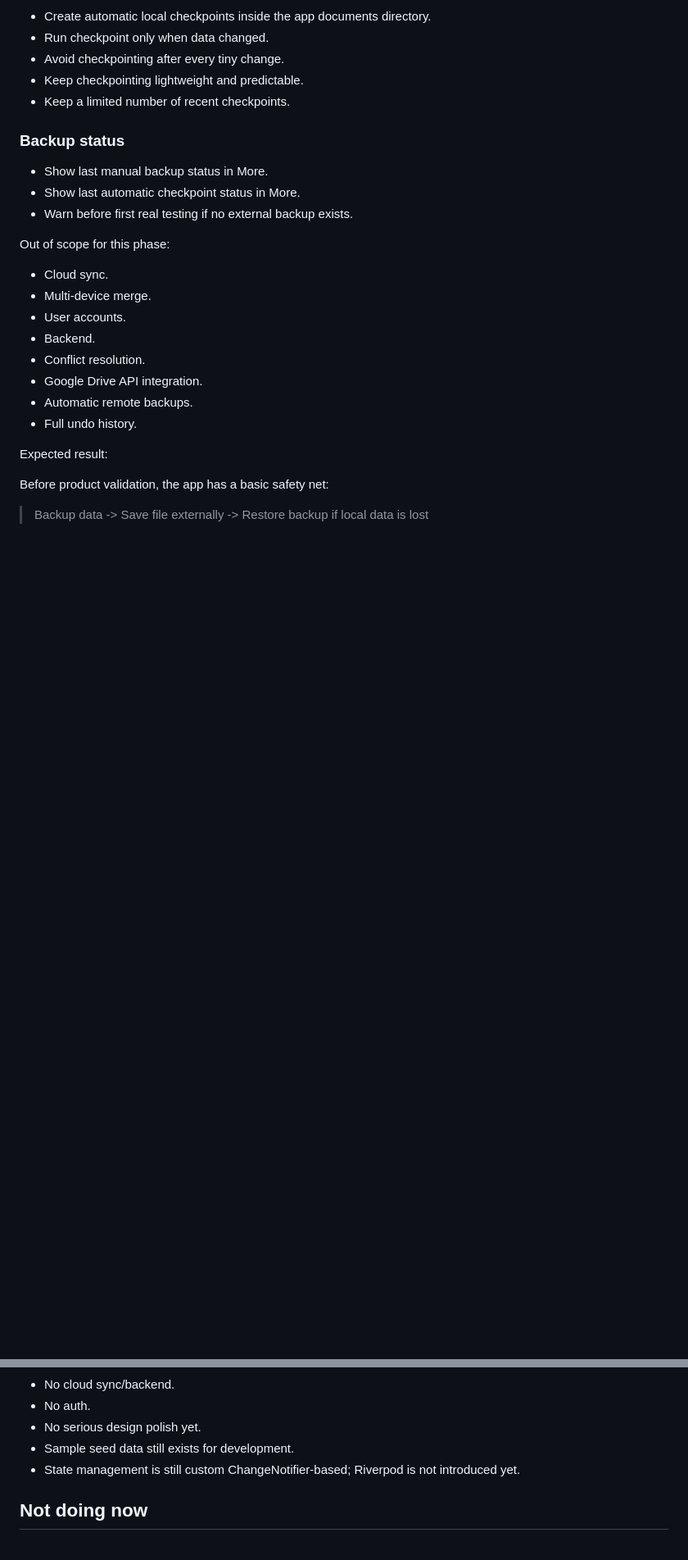
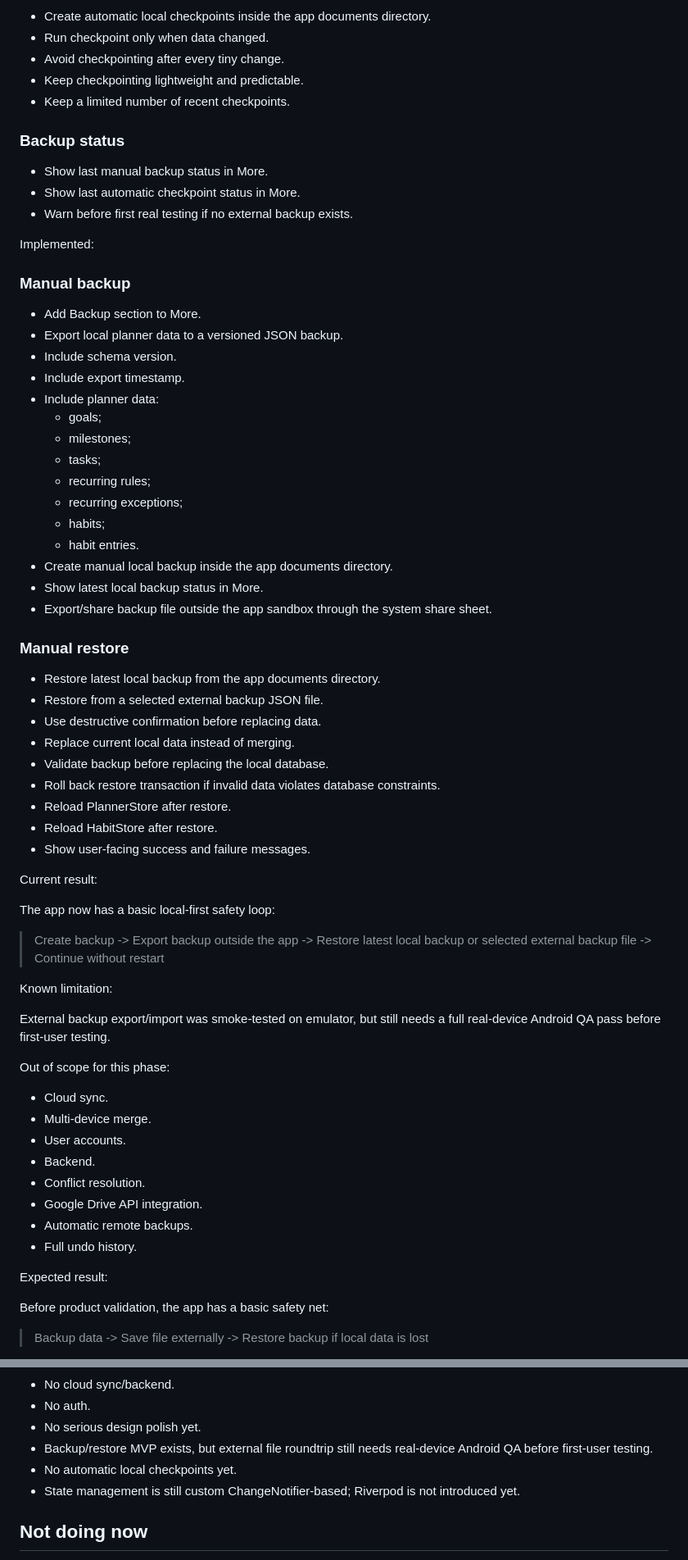
Before and after one commit to NurzhanSarsenbayev/goal_planner, a Markdown page: docs/roadmap.md, 2 parts joined by grey strips. Shown at 82% size. Rendered like a GitHub page; blank space fills up the shorter version.

Commit message:
Update roadmap for backup restore MVP

```diff
--- a/docs/roadmap.md
+++ b/docs/roadmap.md
@@ -1179,6 +1176,48 @@ Initial scope:
 - Show last automatic checkpoint status in More.
 - Warn before first real testing if no external backup exists.
 
+Implemented:
+
+### Manual backup
+
+- Add Backup section to More.
+- Export local planner data to a versioned JSON backup.
+- Include schema version.
+- Include export timestamp.
+- Include planner data:
+  - goals;
+  - milestones;
+  - tasks;
+  - recurring rules;
+  - recurring exceptions;
+  - habits;
+  - habit entries.
+- Create manual local backup inside the app documents directory.
+- Show latest local backup status in More.
+- Export/share backup file outside the app sandbox through the system share sheet.
+
+### Manual restore
+
+- Restore latest local backup from the app documents directory.
+- Restore from a selected external backup JSON file.
+- Use destructive confirmation before replacing data.
+- Replace current local data instead of merging.
+- Validate backup before replacing the local database.
+- Roll back restore transaction if invalid data violates database constraints.
+- Reload PlannerStore after restore.
+- Reload HabitStore after restore.
+- Show user-facing success and failure messages.
+
+Current result:
+
+The app now has a basic local-first safety loop:
+
+> Create backup -> Export backup outside the app -> Restore latest local backup or selected external backup file -> Continue without restart
+
+Known limitation:
+
+External backup export/import was smoke-tested on emulator, but still needs a full real-device Android QA pass before first-user testing.
+
 Out of scope for this phase:
 
 - Cloud sync.
@@ -1319,7 +1360,8 @@ Main differentiator:
 - No cloud sync/backend.
 - No auth.
 - No serious design polish yet.
-- Sample seed data still exists for development.
+- Backup/restore MVP exists, but external file roundtrip still needs real-device Android QA before first-user testing.
+- No automatic local checkpoints yet.
 - State management is still custom ChangeNotifier-based; Riverpod is not introduced yet.
 
 ## Not doing now
```
Also changed, not shown: other parts of docs/roadmap.md (+6 -7 lines).
